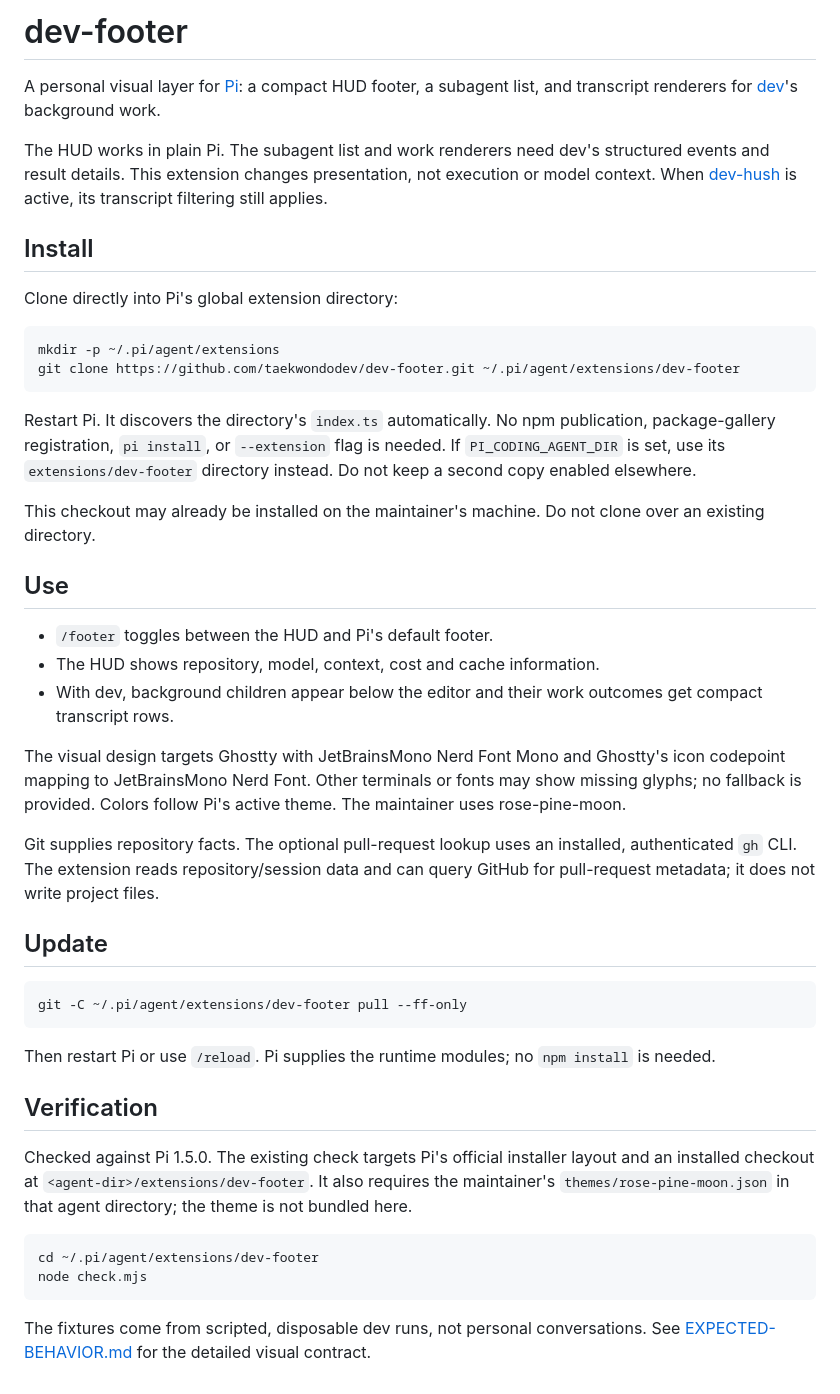
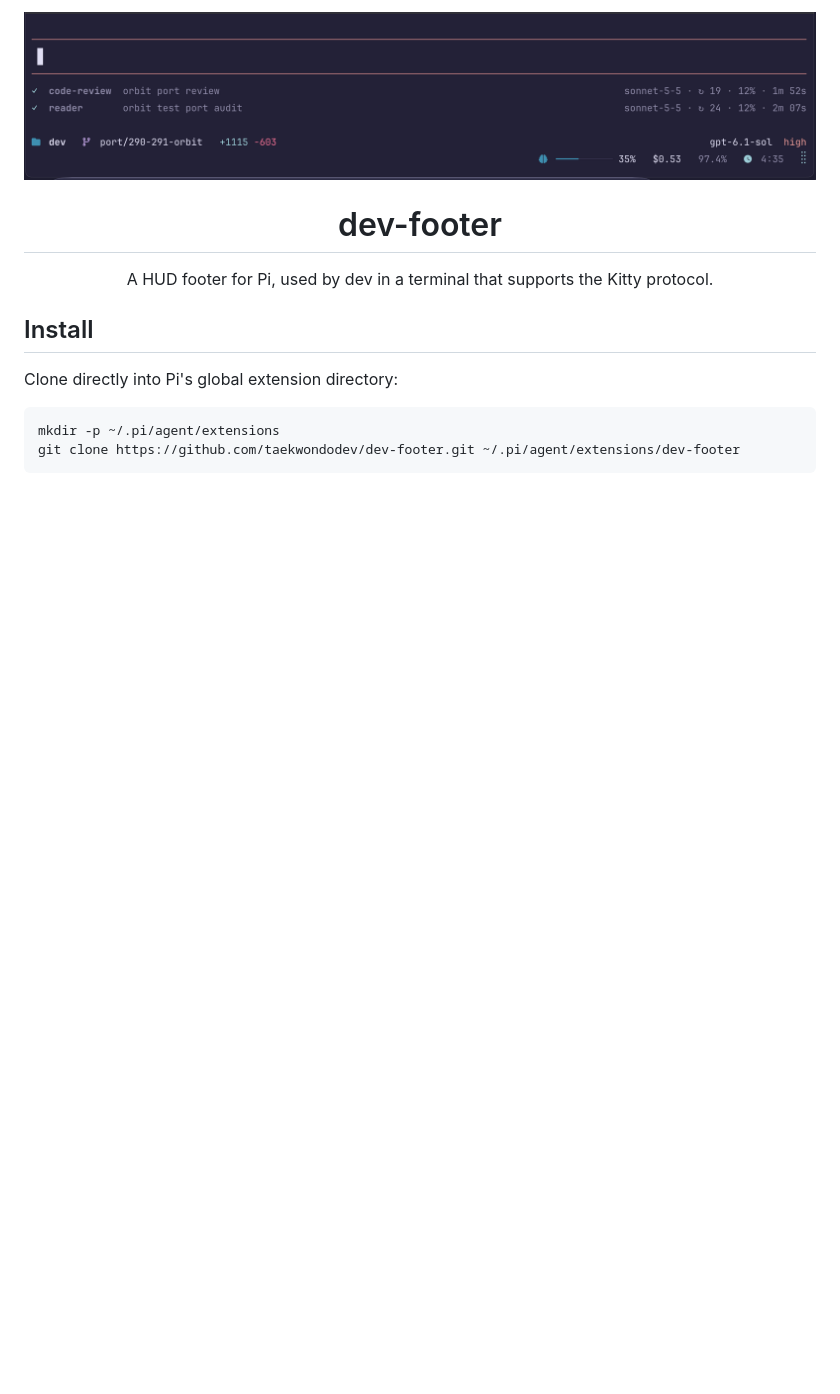
Before and after one commit to taekwondodev/dev-footer, a Markdown page: README.md, the part around the change. GitHub-like rendering; pictures changed too: assets/dev-footer.png (added); blank space fills up the shorter version.

Commit message:
docs: simplify README and add HUD screenshot

````diff
--- a/README.md
+++ b/README.md
@@ -1,8 +1,10 @@
-# dev-footer
+<p align="center">
+  <img src="assets/dev-footer.png" alt="dev-footer HUD screenshot">
+</p>
 
-A personal visual layer for [Pi](https://pi.dev): a compact HUD footer, a subagent list, and transcript renderers for [dev](https://github.com/taekwondodev/dev)'s background work.
+<h1 align="center">dev-footer</h1>
 
-The HUD works in plain Pi. The subagent list and work renderers need dev's structured events and result details. This extension changes presentation, not execution or model context. When [dev-hush](https://github.com/taekwondodev/dev-hush) is active, its transcript filtering still applies.
+<p align="center">A HUD footer for Pi, used by dev in a terminal that supports the Kitty protocol.</p>
 
 ## Install
 
@@ -12,36 +14,3 @@ Clone directly into Pi's global extension directory:
 mkdir -p ~/.pi/agent/extensions
 git clone https://github.com/taekwondodev/dev-footer.git ~/.pi/agent/extensions/dev-footer
 ```
-
-Restart Pi. It discovers the directory's `index.ts` automatically. No npm publication, package-gallery registration, `pi install`, or `--extension` flag is needed. If `PI_CODING_AGENT_DIR` is set, use its `extensions/dev-footer` directory instead. Do not keep a second copy enabled elsewhere.
-
-This checkout may already be installed on the maintainer's machine. Do not clone over an existing directory.
-
-## Use
-
-- `/footer` toggles between the HUD and Pi's default footer.
-- The HUD shows repository, model, context, cost and cache information.
-- With dev, background children appear below the editor and their work outcomes get compact transcript rows.
-
-The visual design targets Ghostty with JetBrainsMono Nerd Font Mono and Ghostty's icon codepoint mapping to JetBrainsMono Nerd Font. Other terminals or fonts may show missing glyphs; no fallback is provided. Colors follow Pi's active theme. The maintainer uses rose-pine-moon.
-
-Git supplies repository facts. The optional pull-request lookup uses an installed, authenticated `gh` CLI. The extension reads repository/session data and can query GitHub for pull-request metadata; it does not write project files.
-
-## Update
-
-```sh
-git -C ~/.pi/agent/extensions/dev-footer pull --ff-only
-```
-
-Then restart Pi or use `/reload`. Pi supplies the runtime modules; no `npm install` is needed.
-
-## Verification
-
-Checked against Pi 1.5.0. The existing check targets Pi's official installer layout and an installed checkout at `<agent-dir>/extensions/dev-footer`. It also requires the maintainer's `themes/rose-pine-moon.json` in that agent directory; the theme is not bundled here.
-
-```sh
-cd ~/.pi/agent/extensions/dev-footer
-node check.mjs
-```
-
-The fixtures come from scripted, disposable dev runs, not personal conversations. See [EXPECTED-BEHAVIOR.md](EXPECTED-BEHAVIOR.md) for the detailed visual contract.
````
